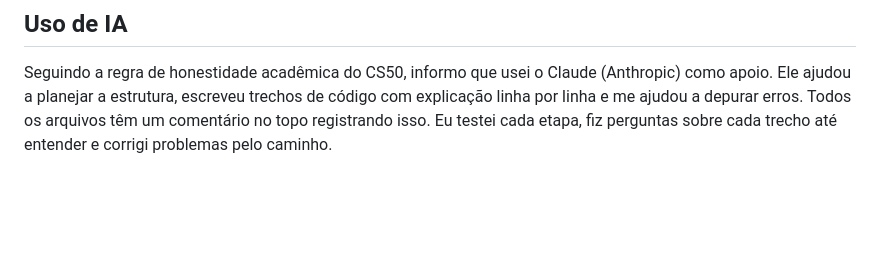
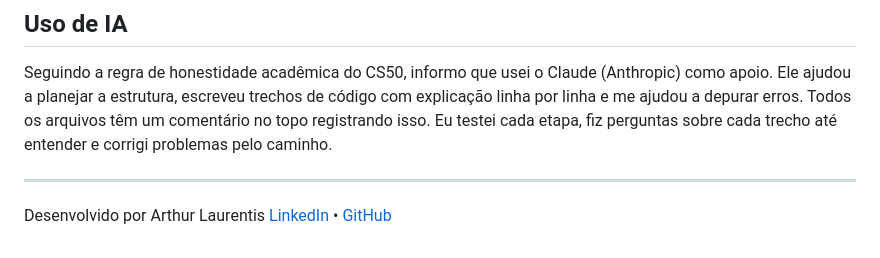
Before and after one commit to ArthurLaurentis1/encurtador-de-links, a Markdown page: README.md, the part around the change. GitHub-like rendering; blank space fills up the shorter version.

Commit message:
Update README with acknowledgment and links

```diff
--- a/README.md
+++ b/README.md
@@ -64,3 +64,8 @@ Depois abra `http://127.0.0.1:8000`. O painel fica em `/dashboard`. O banco (`en
 
 Seguindo a regra de honestidade acadêmica do CS50, informo que usei o Claude (Anthropic) como apoio. Ele ajudou a planejar a estrutura, escreveu trechos de código com explicação linha por linha e me ajudou a depurar erros. Todos os arquivos têm um comentário no topo registrando isso.
 Eu testei cada etapa, fiz perguntas sobre cada trecho até entender e corrigi problemas pelo caminho.
+
+---
+
+Desenvolvido por Arthur Laurentis
+[LinkedIn](https://www.linkedin.com/in/arthur-laurentis-1b1b913b9/) • [GitHub](https://github.com/ArthurLaurentis1)
```
